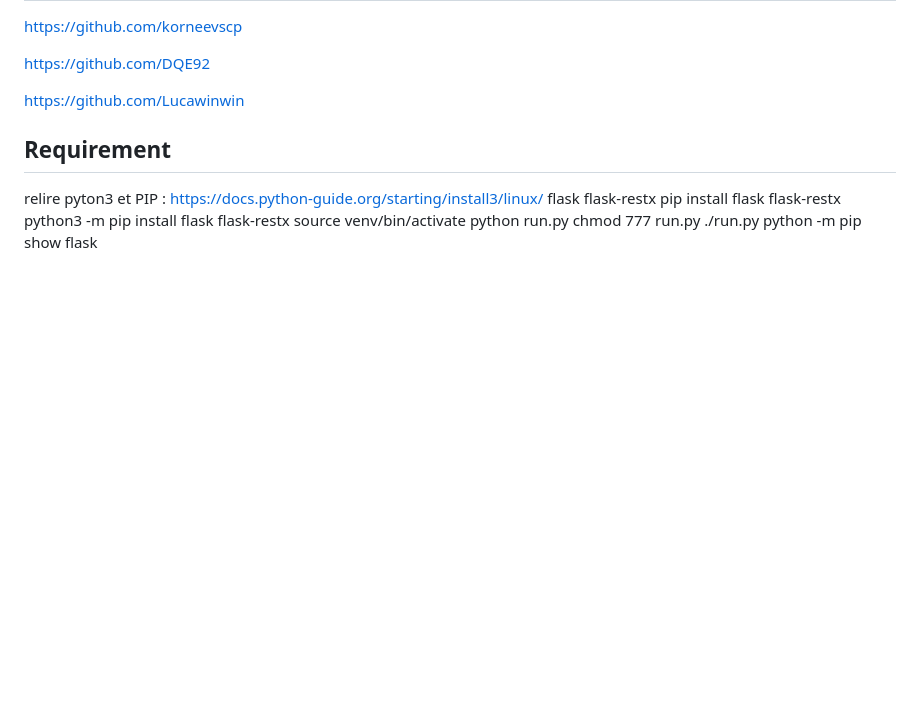
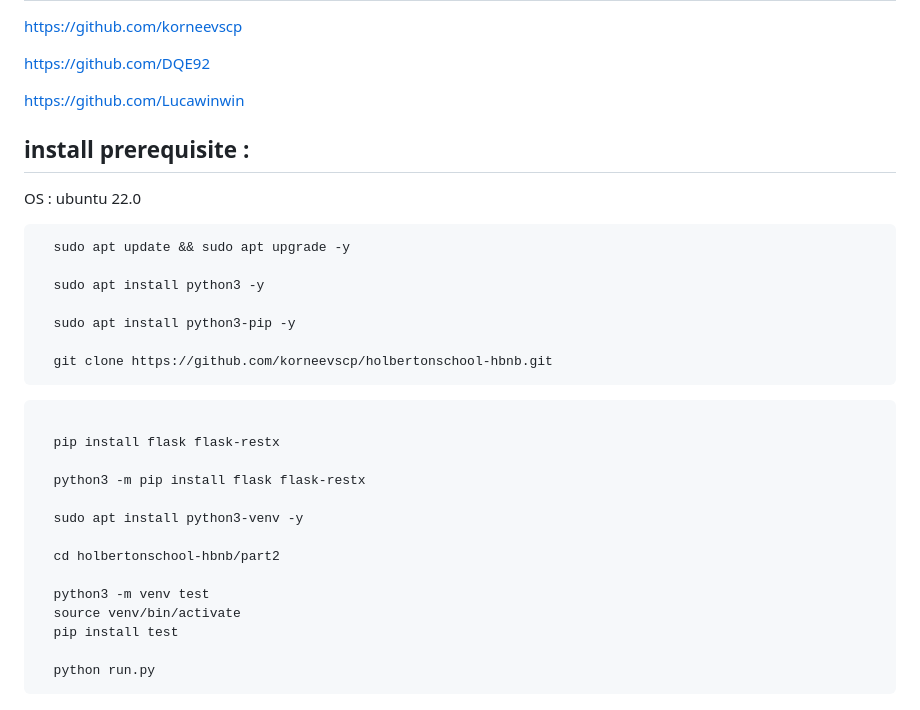
Before and after one commit to korneevscp/holbertonschool-hbnb, a Markdown page: part2/README.md, the part around the change. Drawn GitHub-style; blank space fills up the shorter version.

````diff
--- a/part2/README.md
+++ b/part2/README.md
@@ -76,14 +76,33 @@ https://github.com/DQE92
 
 https://github.com/Lucawinwin
 
-## Requirement
-relire pyton3 et PIP :   https://docs.python-guide.org/starting/install3/linux/
-flask
-flask-restx
-pip install flask flask-restx
-python3 -m pip install flask flask-restx
-source venv/bin/activate
-python run.py
-chmod 777 run.py
-./run.py
-python -m pip show flask
+## install prerequisite :
+
+OS : ubuntu 22.0
+
+```bash
+  sudo apt update && sudo apt upgrade -y
+
+  sudo apt install python3 -y
+
+  sudo apt install python3-pip -y
+
+  git clone https://github.com/korneevscp/holbertonschool-hbnb.git
+```
+
+```bash
+
+  pip install flask flask-restx
+
+  python3 -m pip install flask flask-restx
+
+  sudo apt install python3-venv -y
+
+  cd holbertonschool-hbnb/part2
+
+  python3 -m venv test
+  source venv/bin/activate
+  pip install test
+
+  python run.py
+```
````
